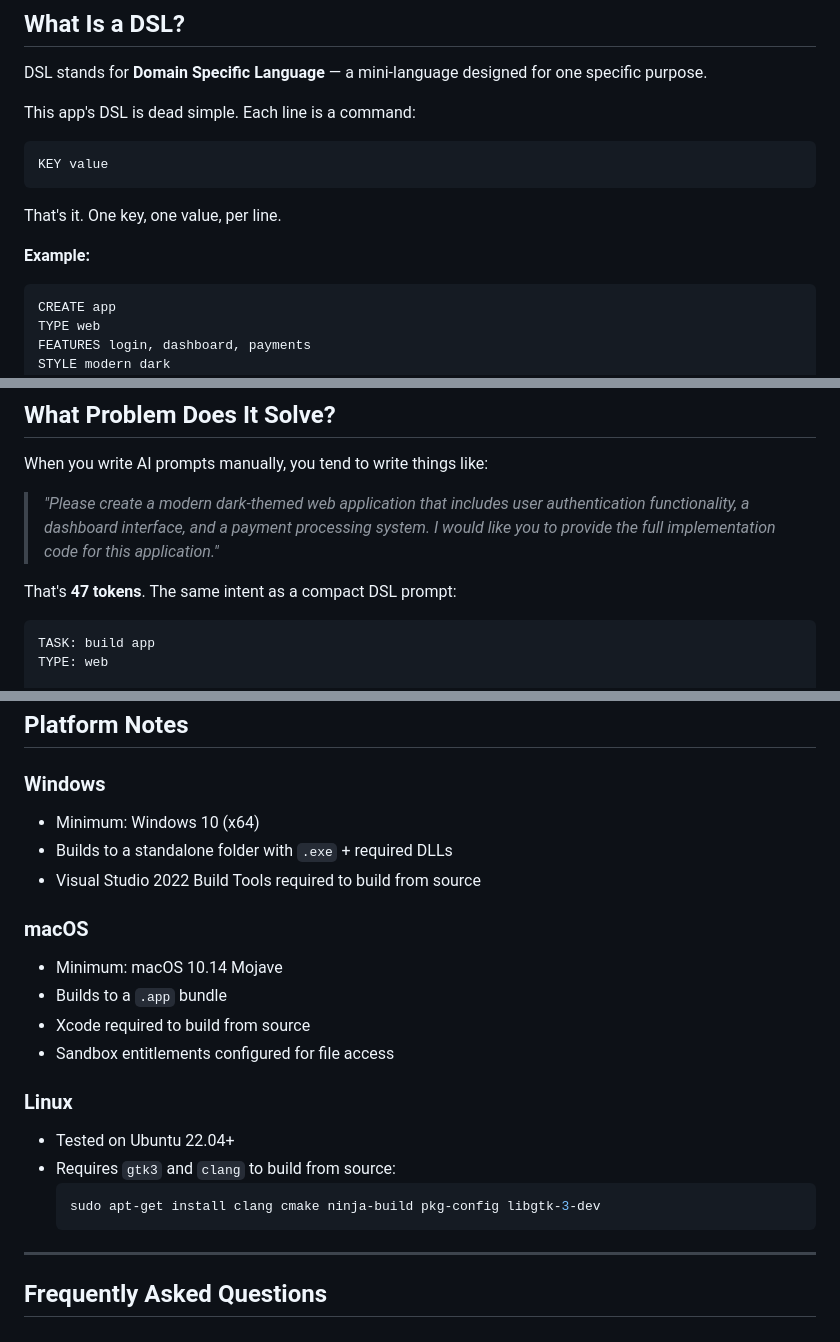
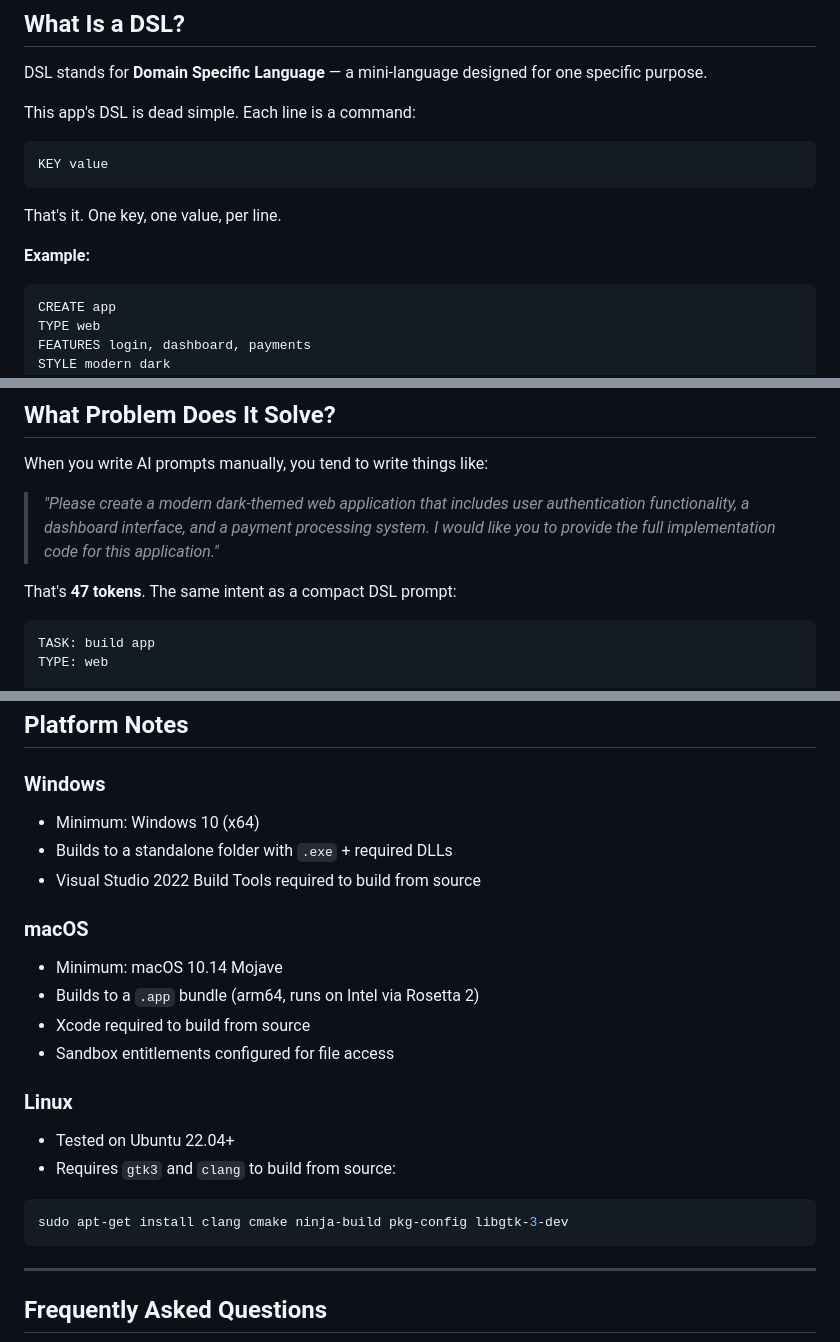
Before and after one commit to XxOtakuXx/DSL-Domain-Specific-Language, a Markdown page: README.md, 3 parts joined by grey strips. Rendered like a GitHub page.

````diff
--- a/README.md
+++ b/README.md
@@ -24,7 +24,7 @@ DSL stands for **Domain Specific Language** — a mini-language designed for one
 
 This app's DSL is dead simple. Each line is a command:
 
-```
+```text
 KEY value
 ```
 
@@ -32,7 +32,7 @@ That's it. One key, one value, per line.
 
 **Example:**
 
-```
+```text
 CREATE app
 TYPE web
 FEATURES login, dashboard, payments
@@ -56,7 +56,7 @@ When you write AI prompts manually, you tend to write things like:
 
 That's **47 tokens**. The same intent as a compact DSL prompt:
 
-```
+```text
 TASK: build app
 TYPE: web
 
@@ -461,22 +465,26 @@ Tests cover the parser and prompt builder:
 ## Platform Notes
 
 ### Windows
+
 - Minimum: Windows 10 (x64)
 - Builds to a standalone folder with `.exe` + required DLLs
 - Visual Studio 2022 Build Tools required to build from source
 
 ### macOS
+
 - Minimum: macOS 10.14 Mojave
-- Builds to a `.app` bundle
+- Builds to a `.app` bundle (arm64, runs on Intel via Rosetta 2)
 - Xcode required to build from source
 - Sandbox entitlements configured for file access
 
 ### Linux
+
 - Tested on Ubuntu 22.04+
 - Requires `gtk3` and `clang` to build from source:
-  ```bash
-  sudo apt-get install clang cmake ninja-build pkg-config libgtk-3-dev
-  ```
+
+```bash
+sudo apt-get install clang cmake ninja-build pkg-config libgtk-3-dev
+```
 
 ---
 
````
Also changed, not shown: other parts of README.md (+42 -38 lines).
